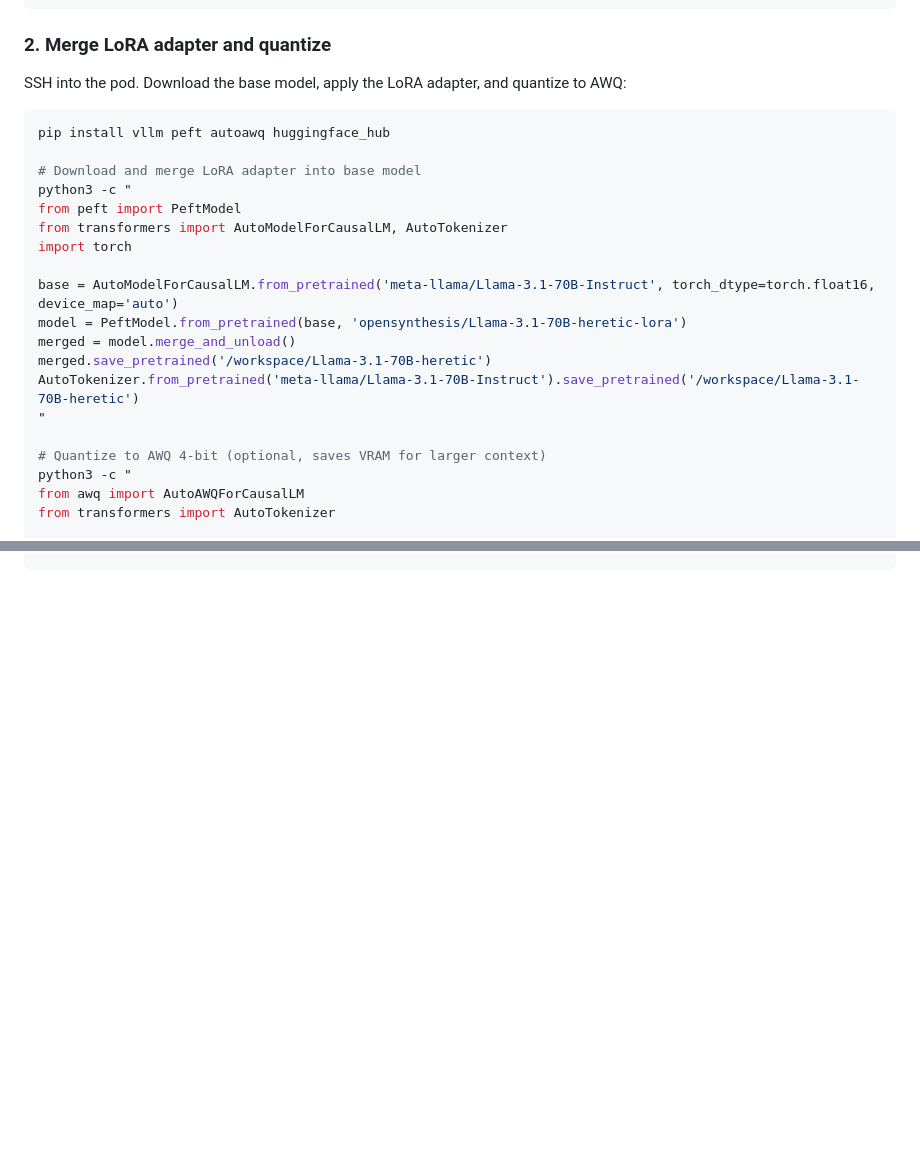
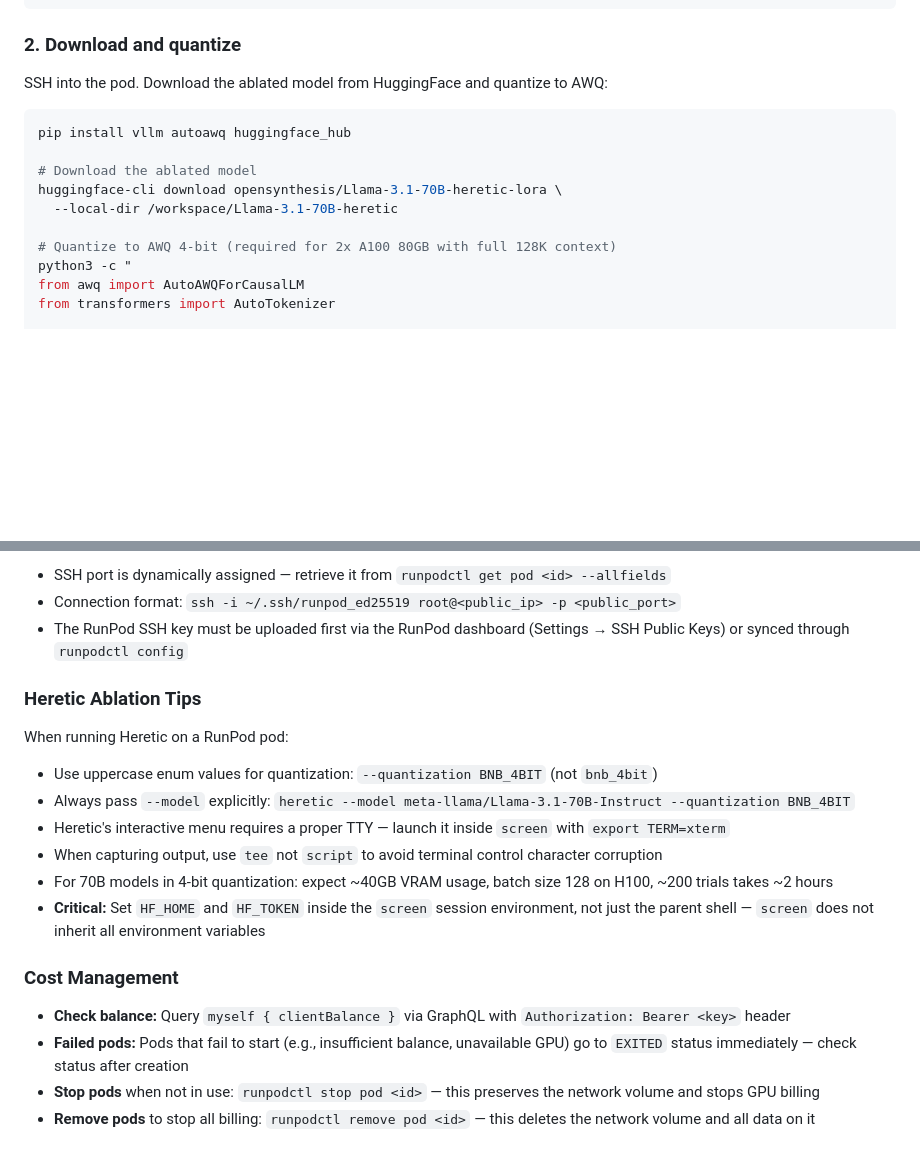
Before and after one commit to opensynthesislabs/open-synthesis, a Markdown page: runpod_deployment.md, 2 parts joined by grey strips. GitHub-like rendering; blank space fills up the shorter version.

````diff
--- a/runpod_deployment.md
+++ b/runpod_deployment.md
@@ -46,27 +46,18 @@ runpodctl create pod \
   --secureCloud
 ```
 
-### 2. Merge LoRA adapter and quantize
+### 2. Download and quantize
 
-SSH into the pod. Download the base model, apply the LoRA adapter, and quantize to AWQ:
+SSH into the pod. Download the ablated model from HuggingFace and quantize to AWQ:
 
 ```bash
-pip install vllm peft autoawq huggingface_hub
+pip install vllm autoawq huggingface_hub
 
-# Download and merge LoRA adapter into base model
-python3 -c "
-from peft import PeftModel
-from transformers import AutoModelForCausalLM, AutoTokenizer
-import torch
+# Download the ablated model
+huggingface-cli download opensynthesis/Llama-3.1-70B-heretic-lora \
+  --local-dir /workspace/Llama-3.1-70B-heretic
 
-base = AutoModelForCausalLM.from_pretrained('meta-llama/Llama-3.1-70B-Instruct', torch_dtype=torch.float16, device_map='auto')
-model = PeftModel.from_pretrained(base, 'opensynthesis/Llama-3.1-70B-heretic-lora')
-merged = model.merge_and_unload()
-merged.save_pretrained('/workspace/Llama-3.1-70B-heretic')
-AutoTokenizer.from_pretrained('meta-llama/Llama-3.1-70B-Instruct').save_pretrained('/workspace/Llama-3.1-70B-heretic')
-"
-
-# Quantize to AWQ 4-bit (optional, saves VRAM for larger context)
+# Quantize to AWQ 4-bit (required for 2x A100 80GB with full 128K context)
 python3 -c "
 from awq import AutoAWQForCausalLM
 from transformers import AutoTokenizer
@@ -304,0 +360,21 @@ runpodctl resume pod $POD_ID
+- SSH port is dynamically assigned — retrieve it from `runpodctl get pod <id> --allfields`
+- Connection format: `ssh -i ~/.ssh/runpod_ed25519 root@<public_ip> -p <public_port>`
+- The RunPod SSH key must be uploaded first via the RunPod dashboard (Settings → SSH Public Keys) or synced through `runpodctl config`
+
+### Heretic Ablation Tips
+
+When running Heretic on a RunPod pod:
+
+- Use uppercase enum values for quantization: `--quantization BNB_4BIT` (not `bnb_4bit`)
+- Always pass `--model` explicitly: `heretic --model meta-llama/Llama-3.1-70B-Instruct --quantization BNB_4BIT`
+- Heretic's interactive menu requires a proper TTY — launch it inside `screen` with `export TERM=xterm`
+- When capturing output, use `tee` not `script` to avoid terminal control character corruption
+- For 70B models in 4-bit quantization: expect ~40GB VRAM usage, batch size 128 on H100, ~200 trials takes ~2 hours
+- **Critical:** Set `HF_HOME` and `HF_TOKEN` inside the `screen` session environment, not just the parent shell — `screen` does not inherit all environment variables
+
+### Cost Management
+
+- **Check balance:** Query `myself { clientBalance }` via GraphQL with `Authorization: Bearer <key>` header
+- **Failed pods:** Pods that fail to start (e.g., insufficient balance, unavailable GPU) go to `EXITED` status immediately — check status after creation
+- **Stop pods** when not in use: `runpodctl stop pod <id>` — this preserves the network volume and stops GPU billing
+- **Remove pods** to stop all billing: `runpodctl remove pod <id>` — this deletes the network volume and all data on it
````
Also changed, not shown: other parts of runpod_deployment.md (+64 -0 lines), README.md (+7 -7 lines), model_card.md (+4 -4 lines).
